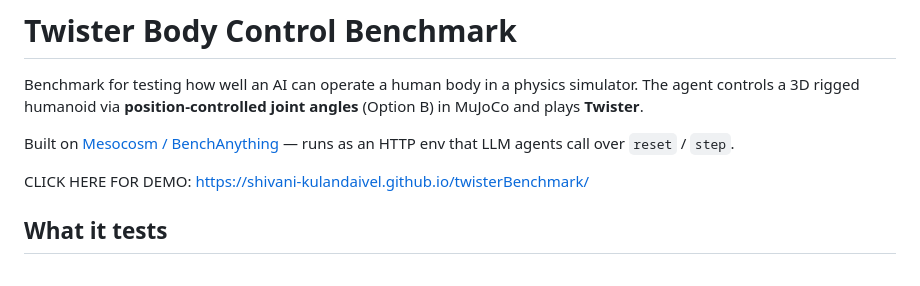
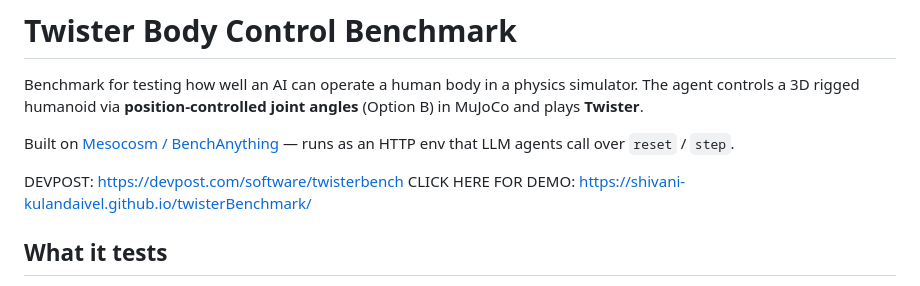
Before and after one commit to shivani-kulandaivel/twisterBenchmark, a Markdown page: README.md, the part around the change. Drawn GitHub-style.

Commit message:
Update README with Devpost and demo links
Added links to Devpost and demo for Twister benchmark.

```diff
--- a/README.md
+++ b/README.md
@@ -4,7 +4,9 @@ Benchmark for testing how well an AI can operate a human body in a physics simul
 
 Built on [Mesocosm / BenchAnything](https://github.com/swecc-io/mesocosm) — runs as an HTTP env that LLM agents call over `reset` / `step`.
 
+DEVPOST: https://devpost.com/software/twisterbench
 CLICK HERE FOR DEMO: https://shivani-kulandaivel.github.io/twisterBenchmark/
+
 
 ## What it tests
 
```
